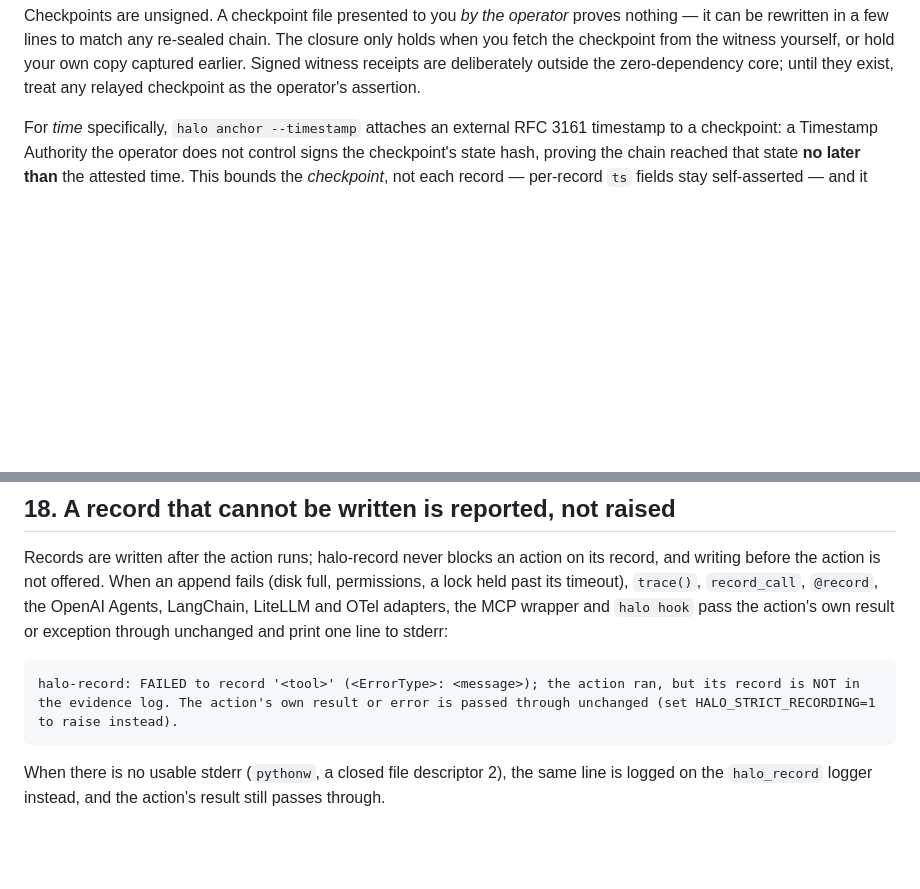
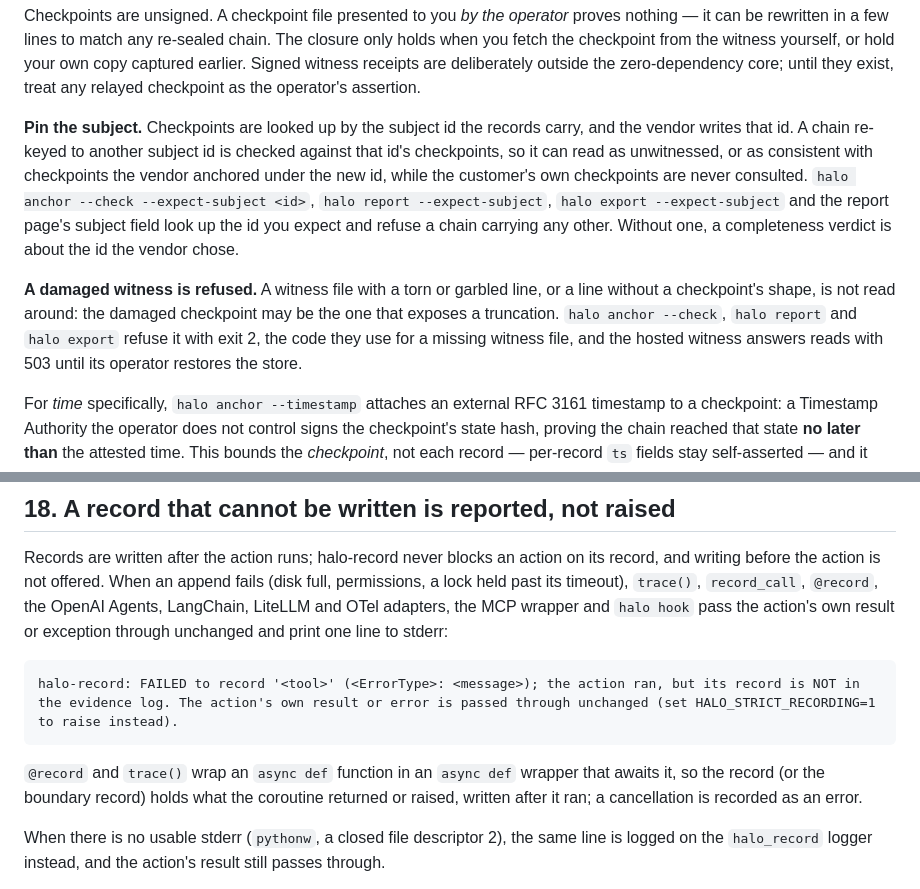
Before and after one commit to bkuan001/halo-record, a Markdown page: LIMITS.md, 2 parts joined by grey strips. Drawn GitHub-style; blank space fills up the shorter version.

Commit message:
Document subject pinning, damaged witnesses and async wrappers in LIMITS
Co-Authored-By: Claude Opus 5.5 <noreply@anthropic.com>
Claude-Session: https://claude.ai/code/session_011B9HtSG2HcaamqVesLXRxg

```diff
--- a/LIMITS.md
+++ b/LIMITS.md
@@ -25,6 +25,23 @@ chain. The closure only holds when you fetch the checkpoint from the witness
 yourself, or hold your own copy captured earlier. Signed witness receipts are
 deliberately outside the zero-dependency core; until they exist, treat any
 relayed checkpoint as the operator's assertion.
+
+**Pin the subject.** Checkpoints are looked up by the subject id the records
+carry, and the vendor writes that id. A chain re-keyed to another subject id is
+checked against that id's checkpoints, so it can read as unwitnessed, or as
+consistent with checkpoints the vendor anchored under the new id, while the
+customer's own checkpoints are never consulted. `halo anchor --check
+--expect-subject <id>`, `halo report --expect-subject`, `halo export
+--expect-subject` and the report page's subject field look up the id you
+expect and refuse a chain carrying any other. Without one, a completeness
+verdict is about the id the vendor chose.
+
+**A damaged witness is refused.** A witness file with a torn or garbled line,
+or a line without a checkpoint's shape, is not read around: the damaged
+checkpoint may be the one that exposes a truncation. `halo anchor --check`,
+`halo report` and `halo export` refuse it with exit 2, the code they use for a
+missing witness file, and the hosted witness answers reads with 503 until its
+operator restores the store.
 
 For *time* specifically, `halo anchor --timestamp` attaches an external RFC 3161
 timestamp to a checkpoint: a Timestamp Authority the operator does not control
@@ -632,6 +649,11 @@ exception through unchanged and print one line to stderr:
 
     halo-record: FAILED to record '<tool>' (<ErrorType>: <message>); the action ran, but its record is NOT in the evidence log. The action's own result or error is passed through unchanged (set HALO_STRICT_RECORDING=1 to raise instead).
 
+`@record` and `trace()` wrap an `async def` function in an `async def`
+wrapper that awaits it, so the record (or the boundary record) holds what the
+coroutine returned or raised, written after it ran; a cancellation is recorded
+as an error.
+
 When there is no usable stderr (`pythonw`, a closed file descriptor 2), the
 same line is logged on the `halo_record` logger instead, and the action's
 result still passes through.
```
